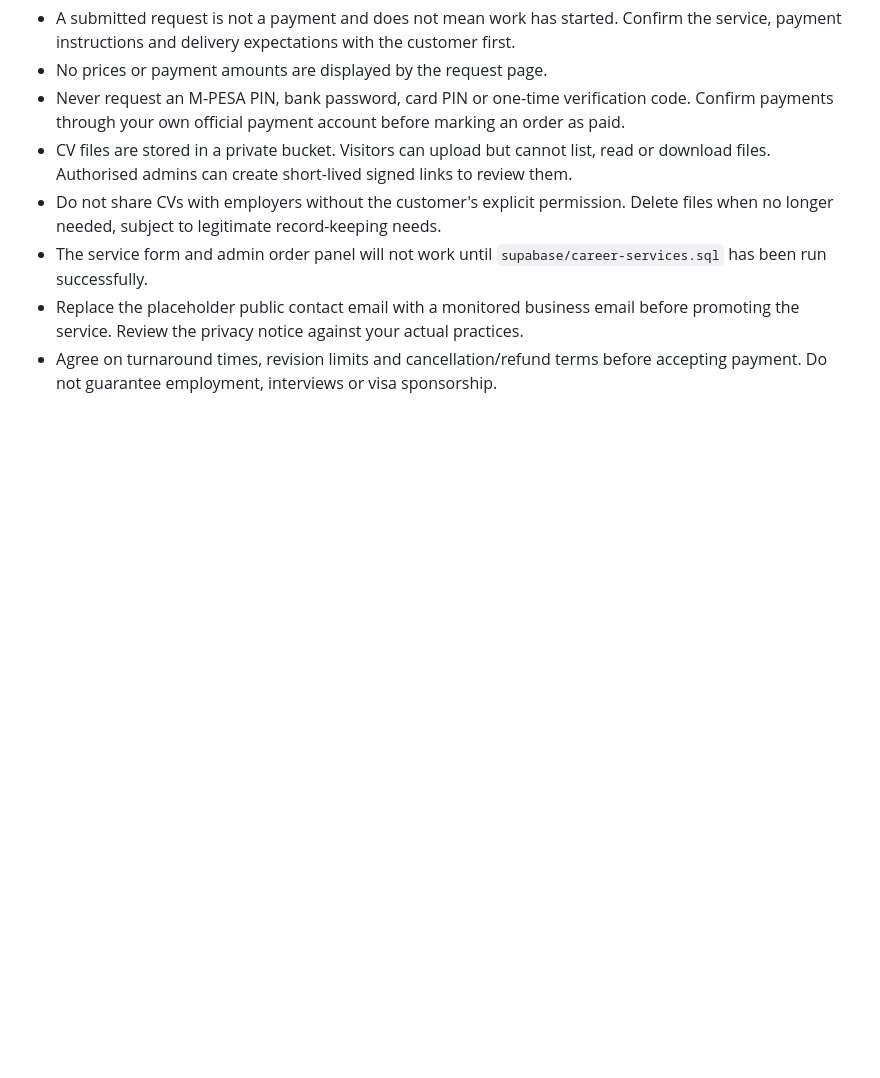
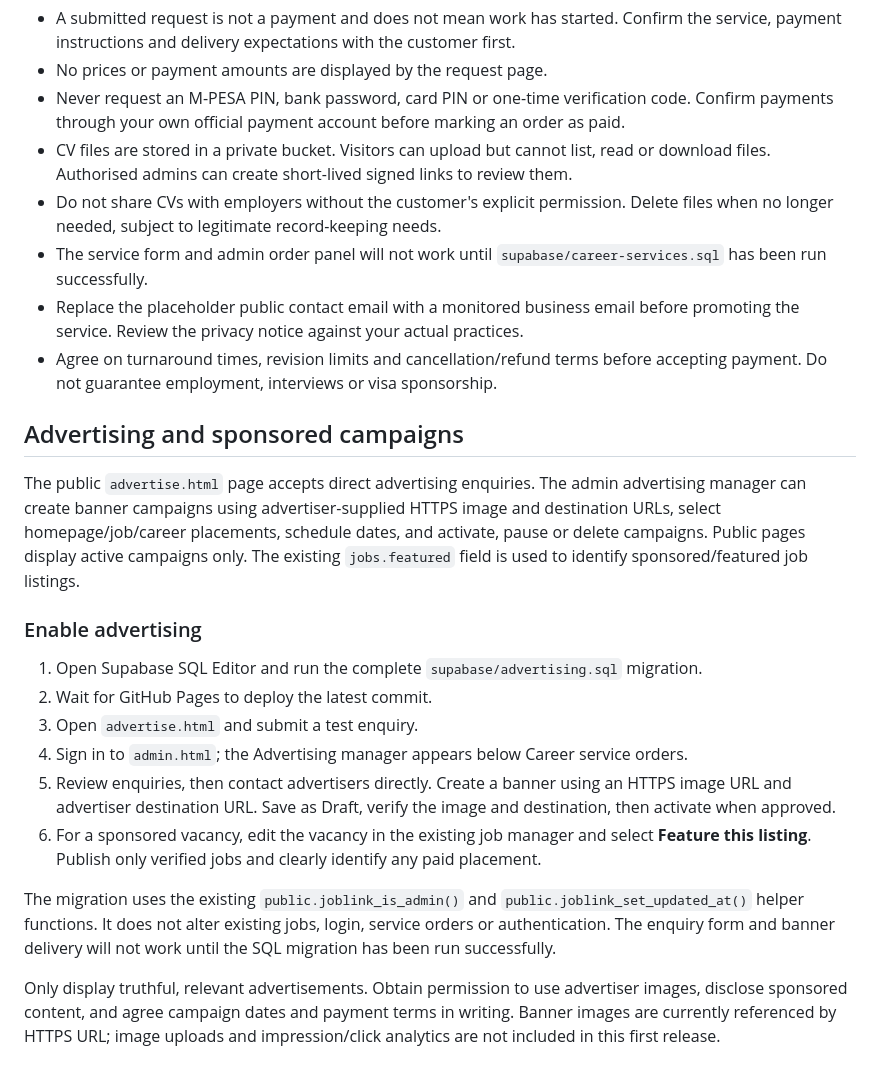
Before and after one commit to Kigaf/joblink-africa, a Markdown page: README.md, the part around the change. GitHub-like rendering; blank space fills up the shorter version.

Commit message:
Document advertising system setup and operation

```diff
--- a/README.md
+++ b/README.md
@@ -102,3 +102,21 @@ The public `career-services.html` page accepts requests for CV revamps, tailored
 - The service form and admin order panel will not work until `supabase/career-services.sql` has been run successfully.
 - Replace the placeholder public contact email with a monitored business email before promoting the service. Review the privacy notice against your actual practices.
 - Agree on turnaround times, revision limits and cancellation/refund terms before accepting payment. Do not guarantee employment, interviews or visa sponsorship.
+
+
+## Advertising and sponsored campaigns
+
+The public `advertise.html` page accepts direct advertising enquiries. The admin advertising manager can create banner campaigns using advertiser-supplied HTTPS image and destination URLs, select homepage/job/career placements, schedule dates, and activate, pause or delete campaigns. Public pages display active campaigns only. The existing `jobs.featured` field is used to identify sponsored/featured job listings.
+
+### Enable advertising
+
+1. Open Supabase SQL Editor and run the complete `supabase/advertising.sql` migration.
+2. Wait for GitHub Pages to deploy the latest commit.
+3. Open `advertise.html` and submit a test enquiry.
+4. Sign in to `admin.html`; the Advertising manager appears below Career service orders.
+5. Review enquiries, then contact advertisers directly. Create a banner using an HTTPS image URL and advertiser destination URL. Save as Draft, verify the image and destination, then activate when approved.
+6. For a sponsored vacancy, edit the vacancy in the existing job manager and select **Feature this listing**. Publish only verified jobs and clearly identify any paid placement.
+
+The migration uses the existing `public.joblink_is_admin()` and `public.joblink_set_updated_at()` helper functions. It does not alter existing jobs, login, service orders or authentication. The enquiry form and banner delivery will not work until the SQL migration has been run successfully.
+
+Only display truthful, relevant advertisements. Obtain permission to use advertiser images, disclose sponsored content, and agree campaign dates and payment terms in writing. Banner images are currently referenced by HTTPS URL; image uploads and impression/click analytics are not included in this first release.
```
